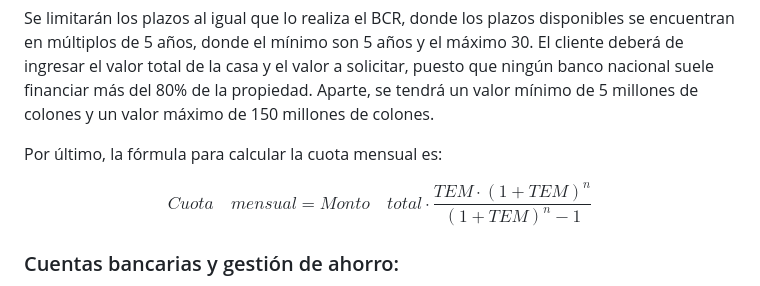
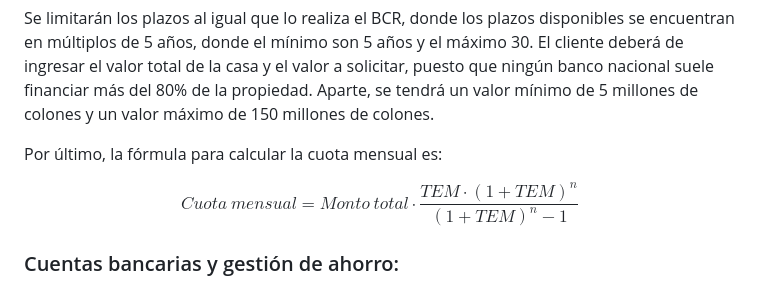
Before and after one commit to santiagoherra/ie0217-proyecto, a Markdown page: README.md, the part around the change. GitHub-like rendering.

Commit message:
Correccion a la ecuacion

```diff
--- a/README.md
+++ b/README.md
@@ -64,7 +64,7 @@ Se limitarán los plazos al igual que lo realiza el BCR, donde los plazos dispon
 Por último, la fórmula para calcular la cuota mensual es:
 
 $$
-Cuota \quad mensual = Monto \quad total \cdot \frac{TEM \cdot (1+TEM)^n}{(1+TEM)^n-1}
+Cuota \: mensual = Monto \: total \cdot \frac{TEM \cdot (1+TEM)^n}{(1+TEM)^n-1}
 $$
 
 
```
